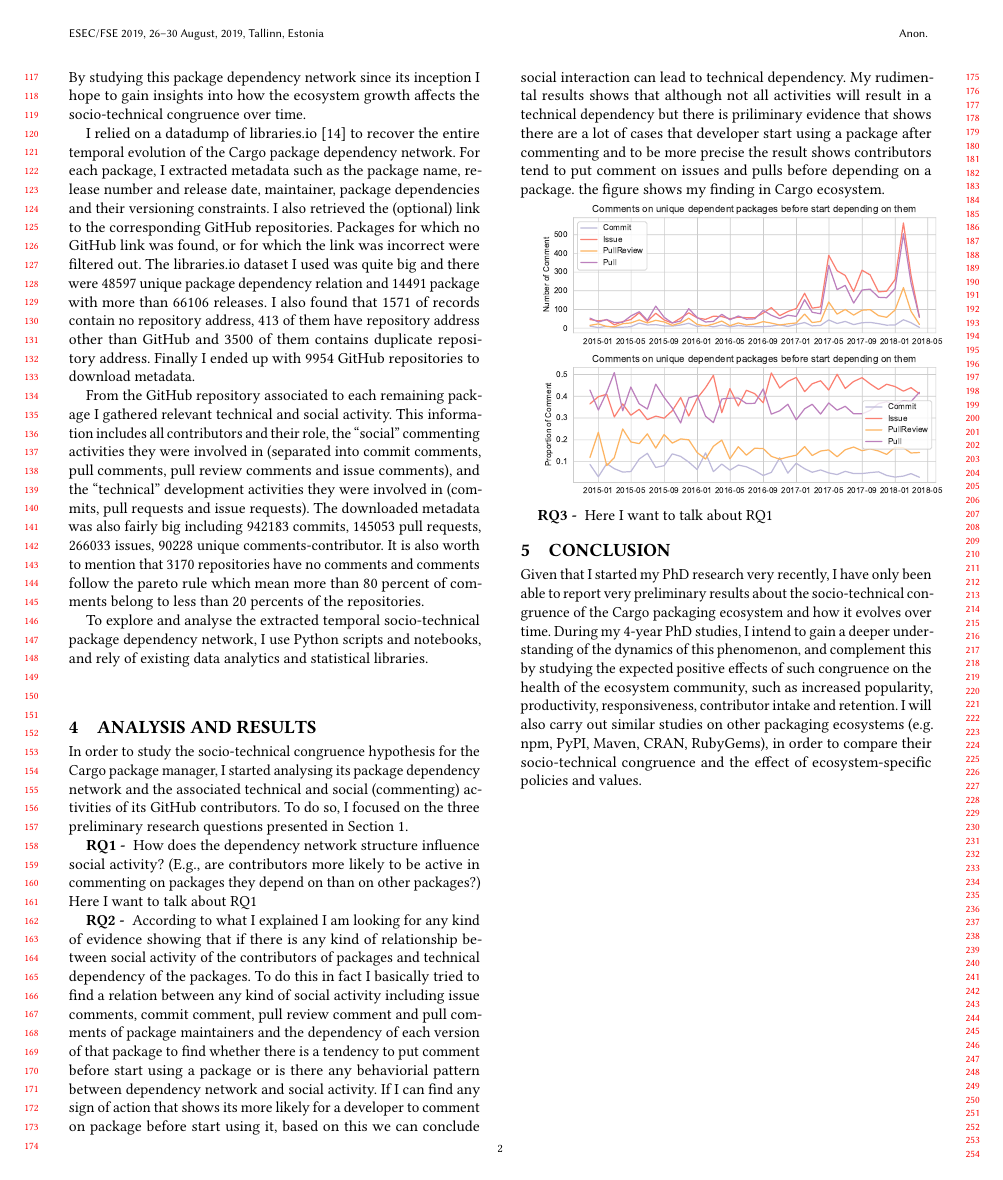
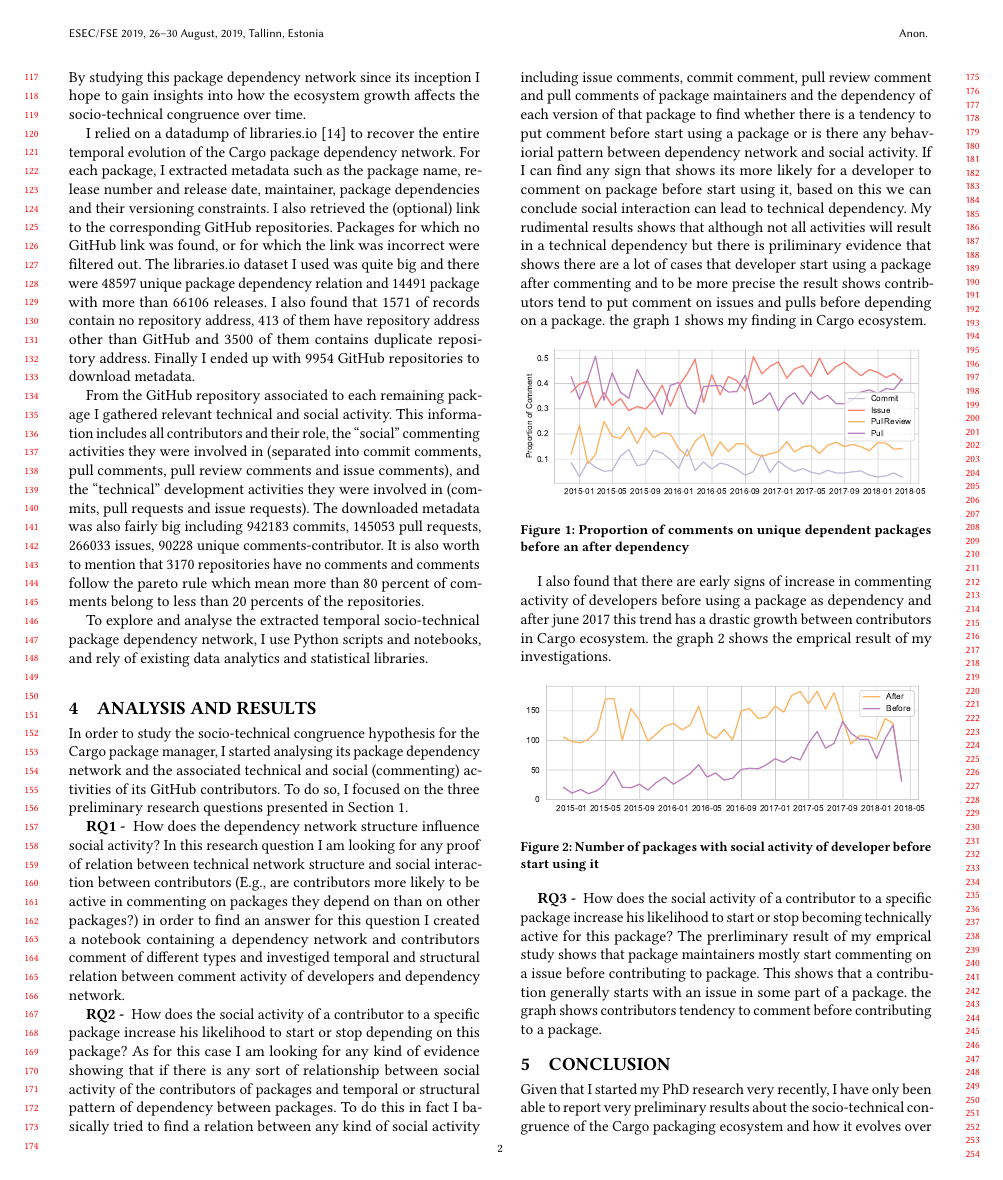
Before and after one commit to MehdiGol/MicrosoftCompetition, a LaTeX paper (Abstract file/Cargo-sociotech.tex, which reads Abstract file/Findings.tex, Abstract file/preamble.tex): page 2 of 3 before the commit and page 2 of 4 after it. Compiled offline with pdfLaTeX.

Commit message:
Findings changed

```diff
--- a/Abstract file/Findings.tex
+++ b/Abstract file/Findings.tex
@@ -4,11 +4,25 @@ In order to study the socio-technical congruence hypothesis for the Cargo packag
 To do so, I focused on the three preliminary research questions presented in Section~\ref{sec:intro}.
 
 
-\textbf{RQ1 - } How does the dependency network structure influence social activity? (E.g., are contributors more likely to be active in commenting on packages they depend on than on other packages?) Here I want to talk about RQ1 %including whether the developer have had comment activity before start depeniding on a package, our findings there are less comment on packages with technical dependency than others but comments on packages which are dependent to each other are increasing as we move toward 2019. It seems that this tendency is going to grow more in recent years. Our investigation shows, the peak in Febraury 2016 caused by a major problem with 2 popular component which was led to a burst of comment by both users and contributors of those packages.
+\textbf{RQ1 - } How does the dependency network structure influence social activity? In this research question I am looking for any proof of relation between technical network structure and social interaction between contributors (E.g., are contributors more likely to be active in commenting on packages they depend on than on other packages?) in order to find an answer for this question I created a notebook containing a dependency network and contributors comment of different types and investiged temporal and structural relation between comment activity of developers and dependency network.
 
-\textbf{RQ2 - } According to what I explained I am looking for any kind of evidence showing that if there is any kind of relationship between social activity of the contributors of packages and technical dependency of the packages. To do this in fact I basically tried to find a relation between any kind of social activity including issue comments, commit comment, pull review comment and pull comments of package maintainers and the dependency of each version of that package to find whether there is a tendency to put comment before start using a package or is there any behaviorial pattern between dependency network and social activity. If I can find any sign of action that shows its more likely for a developer to comment on package before start using it, based on this we can conclude social interaction can lead to technical dependency. My rudimental results shows that although not all activities will result in a technical dependency but there is priliminary evidence that shows there are a lot of cases that developer start using a package after commenting and to be more precise the result shows contributors tend to put comment on issues and pulls before depending on a package. the figure shows my finding in Cargo ecosystem.
+\textbf{RQ2 - } How does the social activity of a contributor to a specific package increase his likelihood to start or stop depending on this package? As for this case I am looking for any kind of evidence showing that if there is any sort of relationship between social activity of the contributors of packages and temporal or structural pattern of dependency between packages. To do this in fact I basically tried to find a relation between any kind of social activity including issue comments, commit comment, pull review comment and pull comments of package maintainers and the dependency of each version of that package to find whether there is a tendency to put comment before start using a package or is there any behaviorial pattern between dependency network and social activity. If I can find any sign that shows its more likely for a developer to comment on package before start using it, based on this we can conclude social interaction can lead to technical dependency. My rudimental results shows that although not all activities will result in a technical dependency but there is priliminary evidence that shows there are a lot of cases that developer start using a package after commenting and to be more precise the result shows contributors tend to put comment on issues and pulls before depending on a package. the graph~\ref{fig:fig1} shows my finding in Cargo ecosystem.
 
-\includegraphics[width=\columnwidth]{Photos/RQ2.pdf}
+\begin{figure}[htb]
+    \includegraphics[width=\linewidth]{Photos/RQ22.pdf}
+    \caption{Proportion of comments on unique dependent packages before an after dependency}
+    \label{fig:fig1}
+\end{figure}
 
 
-\textbf{RQ3 - } Here I want to talk about RQ1
+I also found that there are early signs of increase in commenting activity of developers before using a package as dependency and after june 2017 this trend has a drastic growth between contributors in Cargo ecosystem. the graph~\ref{fig:fig2} shows the emprical result of my investigations.
+
+\begin{figure}[thb]
+    \includegraphics[width=\linewidth]{Photos/RQ21.pdf}
+    \caption{Number of packages with social activity of developer before start using it}
+    \label{fig:fig2}
+\end{figure}
+
+
+
+\textbf{RQ3 - } How does the social activity of a contributor to a specific package increase his likelihood to start or stop becoming technically active for this package? The prerliminary result of my emprical study shows that package maintainers mostly start commenting on a issue before contributing to package. This shows that a contribution generally starts with an issue in some part of a package. the graph shows contributors tendency to comment before contributing to a package.
--- a/Abstract file/preamble.tex
+++ b/Abstract file/preamble.tex
@@ -4,3 +4,5 @@
 
 \usepackage{expl3}
 \expandafter\def\csname ver@l3regex.sty\endcsname{}
+
+\captionsetup[figure]{font=small}
```
Also changed, not shown: Abstract file/Cargo-sociotech.pdf, Abstract file/Photos/RQ2.pdf (deleted), Abstract file/Photos/RQ21.pdf (added), Abstract file/Photos/RQ22.pdf (added), Abstract file/Findings.tex (6 more changed lines), 8 other files.
